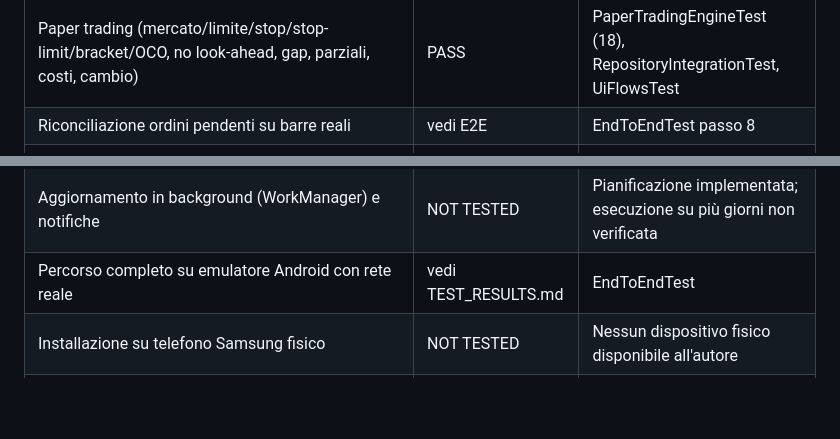
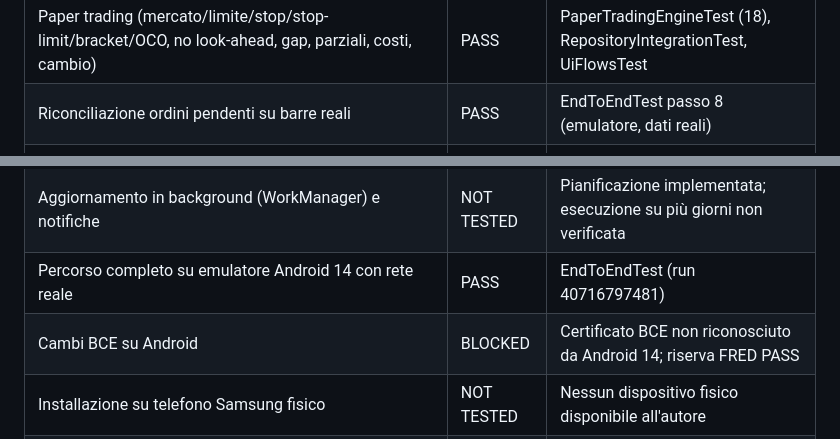
Before and after one commit to filippocasali-eng/skills-build-applications-w-copilot-agent-mode, a Markdown page: marketpilot/IMPLEMENTATION_STATUS.md, 2 parts joined by grey strips. Drawn GitHub-style; blank space fills up the shorter version.

```diff
--- a/marketpilot/IMPLEMENTATION_STATUS.md
+++ b/marketpilot/IMPLEMENTATION_STATUS.md
@@ -22,7 +22,7 @@ Legenda: **PASS** = implementato e verificato da test automatici eseguiti · **F
 | Finnhub | NOT TESTED | Nessuna chiave disponibile |
 | Stooq | BLOCKED | Verifica anti-bot JavaScript; non aggirata, fonte disattivata |
 | Paper trading (mercato/limite/stop/stop-limit/bracket/OCO, no look-ahead, gap, parziali, costi, cambio) | PASS | PaperTradingEngineTest (18), RepositoryIntegrationTest, UiFlowsTest |
-| Riconciliazione ordini pendenti su barre reali | vedi E2E | EndToEndTest passo 8 |
+| Riconciliazione ordini pendenti su barre reali | PASS | EndToEndTest passo 8 (emulatore, dati reali) |
 | Motore di rischio (0,5%, 15%, 3 posizioni, 2%, R/R 2,0) | PASS | RiskTest |
 | Storico decisioni (1/5/20/60/90 sedute, benchmark, calibrazione) | PASS | DecisionTrackerTest, RepositoryIntegrationTest |
 | AGGIORNA MERCATO (15 passi, annullabile, offline → parziale) | PASS | RepositoryIntegrationTest, UiFlowsTest |
@@ -31,6 +31,7 @@ Legenda: **PASS** = implementato e verificato da test automatici eseguiti · **F
 | Export/import cifrato (PBKDF2 + AES-GCM) | PASS | SecurityTest, RepositoryIntegrationTest |
 | Segreti cifrati con Android Keystore, nessuna chiave nell'APK, solo HTTPS | PASS | SecurityTest, HttpFetcherTest, revisione del codice |
 | Aggiornamento in background (WorkManager) e notifiche | NOT TESTED | Pianificazione implementata; esecuzione su più giorni non verificata |
-| Percorso completo su emulatore Android con rete reale | vedi TEST_RESULTS.md | EndToEndTest |
+| Percorso completo su emulatore Android 14 con rete reale | PASS | EndToEndTest (run 40716797481) |
+| Cambi BCE su Android | BLOCKED | Certificato BCE non riconosciuto da Android 14; riserva FRED PASS |
 | Installazione su telefono Samsung fisico | NOT TESTED | Nessun dispositivo fisico disponibile all'autore |
 | Migrazioni del database | NOT TESTED | Schema v1 esportato; nessuna migrazione ancora necessaria |
```
Also changed, not shown: marketpilot/TEST_RESULTS.md (+13 -2 lines).
